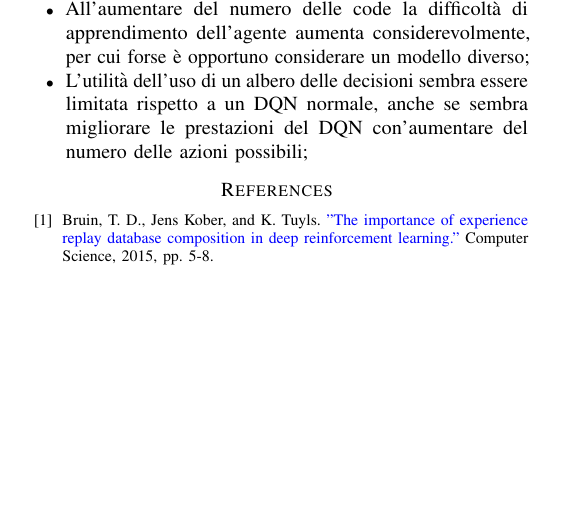
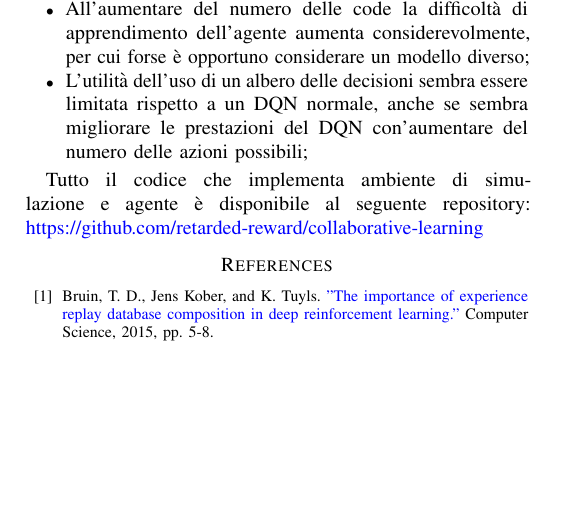
Before and after one commit to retarded-reward/collaborative-learning, a LaTeX paper (docs/paper.tex): part of page 8 of 17, cut so that both start at the same text. Compiled offline with pdfLaTeX; a missing font is replaced by an installed copy or a similar font; a LaTeX package or settings file that is missing is left out.

Commit message:
added link to repo in paper

```diff
--- a/docs/paper.tex
+++ b/docs/paper.tex
@@ -648,6 +648,9 @@ alla variante flat.
     con'aumentare del numero delle azioni possibili;
 \end{itemize}
 
+Tutto il codice che implementa ambiente di simulazione e agente è disponibile al
+seguente repository: \href{https://github.com/retarded-reward/collaborative-learning}{https://github.com/retarded-reward/collaborative-learning}
+
 \begin{thebibliography}{00}
     \bibitem{b1} Bruin, T. D., Jens Kober, and K. Tuyls. \href{https://rll.berkeley.edu/deeprlworkshop/papers/database_composition.pdf}{"The importance of experience replay database composition in deep reinforcement learning."} Computer Science, 2015, pp. 5-8.
 \end{thebibliography}
```
